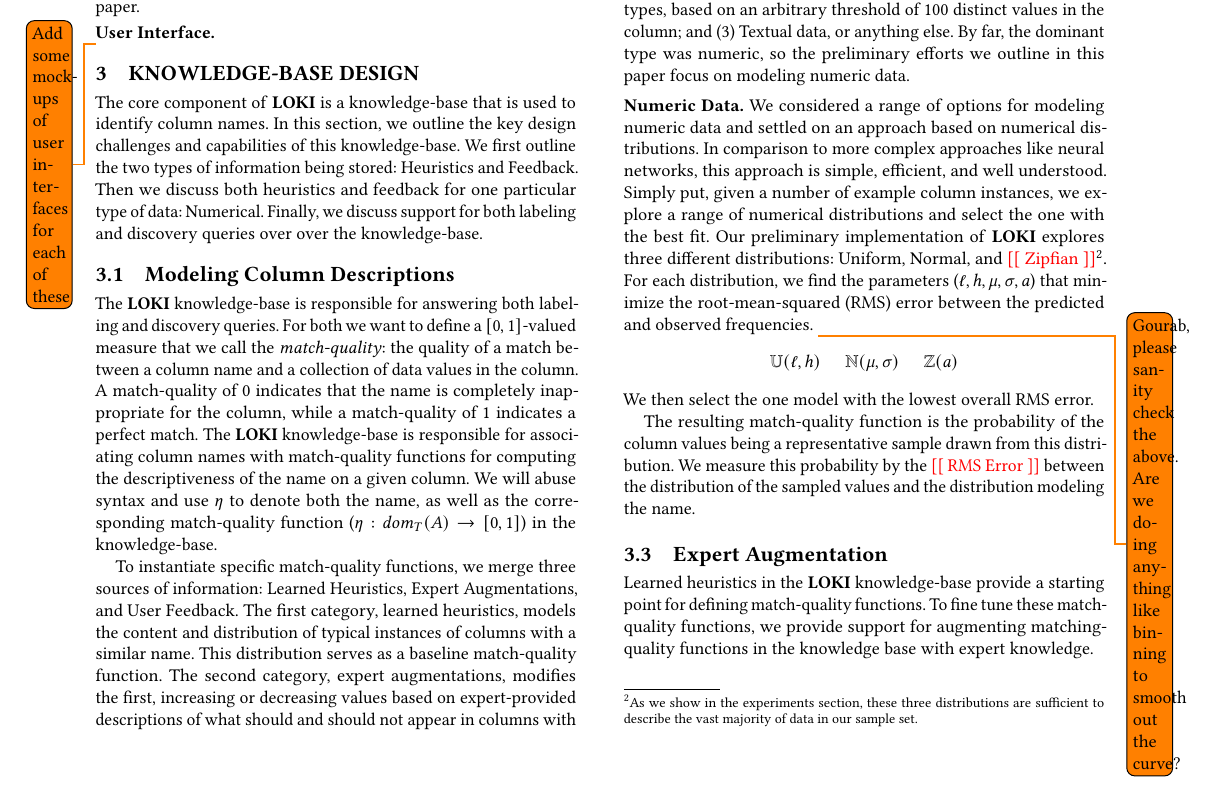
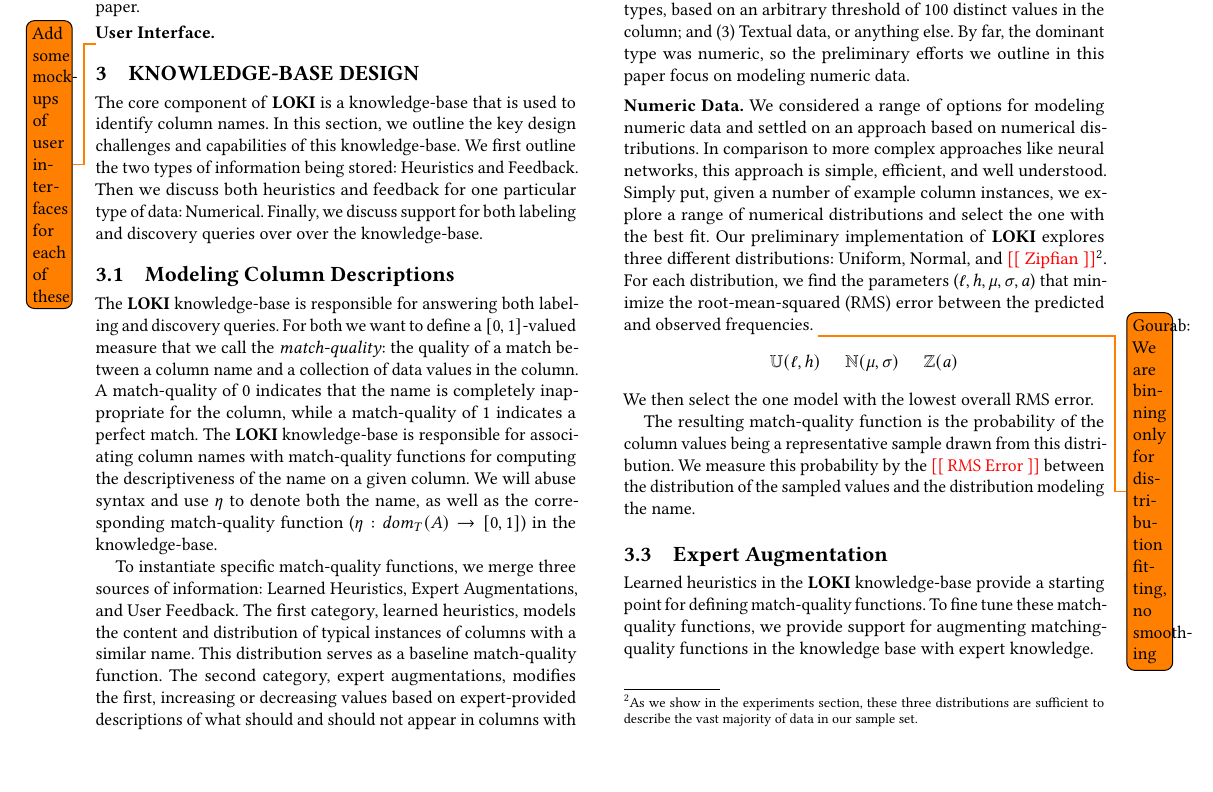
Before and after one commit to gourab5139014/HILDA_Paper, a LaTeX paper (paper.tex, which reads sections/knowledgebase.tex): part of page 2 of 3, cut so that both start at the same text, the shorter picture padded with empty space. Compiled offline with pdfLaTeX.

Commit message:
Only binning for distribution fitting, no smoothing for noisy data is implemented

```diff
--- a/sections/knowledgebase.tex
+++ b/sections/knowledgebase.tex
@@ -42,7 +42,7 @@ In comparison to more complex approaches like neural networks, this approach is
 Simply put, given a number of example column instances, we explore a range of numerical distributions and select the one with the best fit.
 Our preliminary implementation of \systemname explores three different distributions: Uniform, Normal, and \placeholder{Zipfian}\footnote{As we show in the experiments section, these three distributions are sufficient to describe the vast majority of data in our sample set.}.
 For each distribution, we find the parameters ($\ell,h,\mu,\sigma,a$) that minimize the root-mean-squared (RMS) error between the predicted and observed frequencies.
-\todo{Gourab, please sanity check the above.  Are we doing anything like binning to smooth out the curve?}
+\todo{Gourab: We are binning only for distribution fitting, no smoothing}
 $$\mathbb U(\ell, h)\;\;\;\;\;\mathbb N(\mu, \sigma)\;\;\;\;\;\mathbb Z(a)$$
 We then select the one model with the lowest overall RMS error.
 
```
